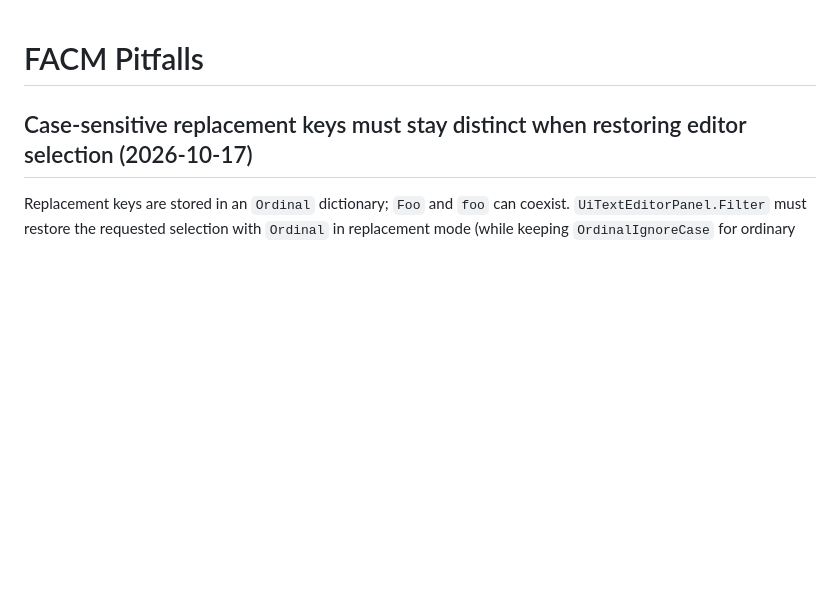
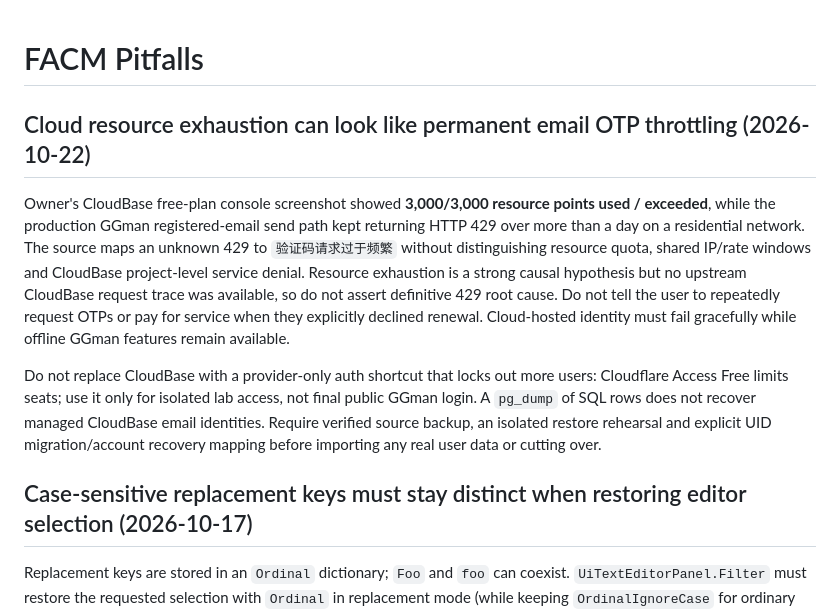
Before and after one commit to xianyumht-cmd/facm, a Markdown page: docs/PITFALLS.md, the part around the change. Rendered like a GitHub page; blank space fills up the shorter version.

Commit message:
docs(cloud): maintain backup-first state and isolated migration acceptance

```diff
--- a/docs/PITFALLS.md
+++ b/docs/PITFALLS.md
@@ -1,4 +1,11 @@
 # FACM Pitfalls
+
+## Cloud resource exhaustion can look like permanent email OTP throttling (2026-10-22)
+
+Owner's CloudBase free-plan console screenshot showed **3,000/3,000 resource points used / exceeded**, while the production GGman registered-email send path kept returning HTTP 429 over more than a day on a residential network. The source maps an unknown 429 to `验证码请求过于频繁` without distinguishing resource quota, shared IP/rate windows and CloudBase project-level service denial. Resource exhaustion is a strong causal hypothesis but no upstream CloudBase request trace was available, so do not assert definitive 429 root cause. Do not tell the user to repeatedly request OTPs or pay for service when they explicitly declined renewal. Cloud-hosted identity must fail gracefully while offline GGman features remain available.
+
+Do not replace CloudBase with a provider-only auth shortcut that locks out more users: Cloudflare Access Free limits seats; use it only for isolated lab access, not final public GGman login. A `pg_dump` of SQL rows does not recover managed CloudBase email identities. Require verified source backup, an isolated restore rehearsal and explicit UID migration/account recovery mapping before importing any real user data or cutting over.
+
 
 ## Case-sensitive replacement keys must stay distinct when restoring editor selection (2026-10-17)
 
```
